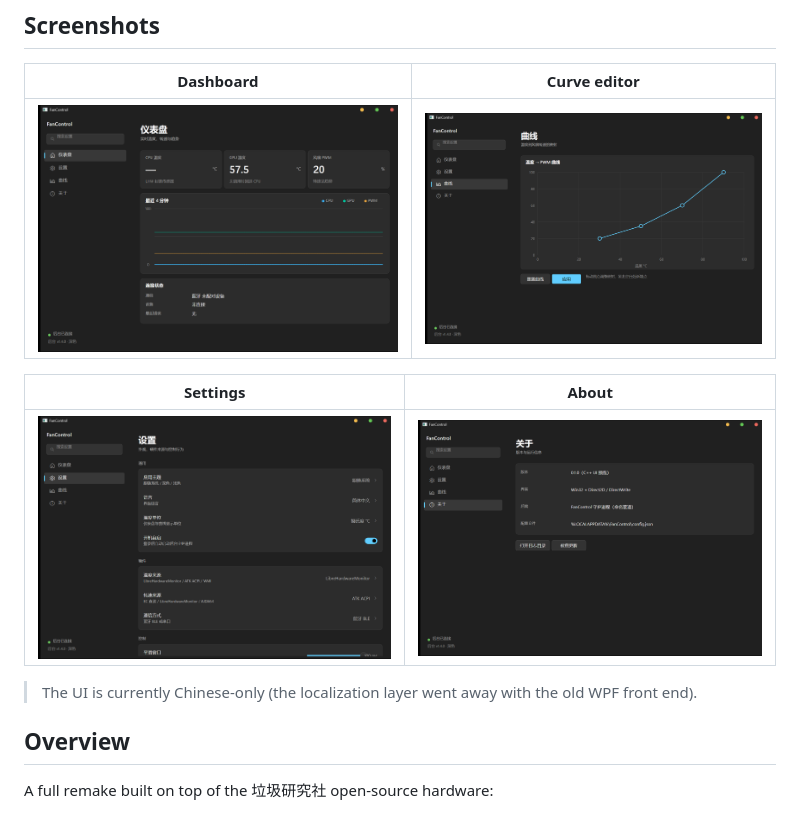
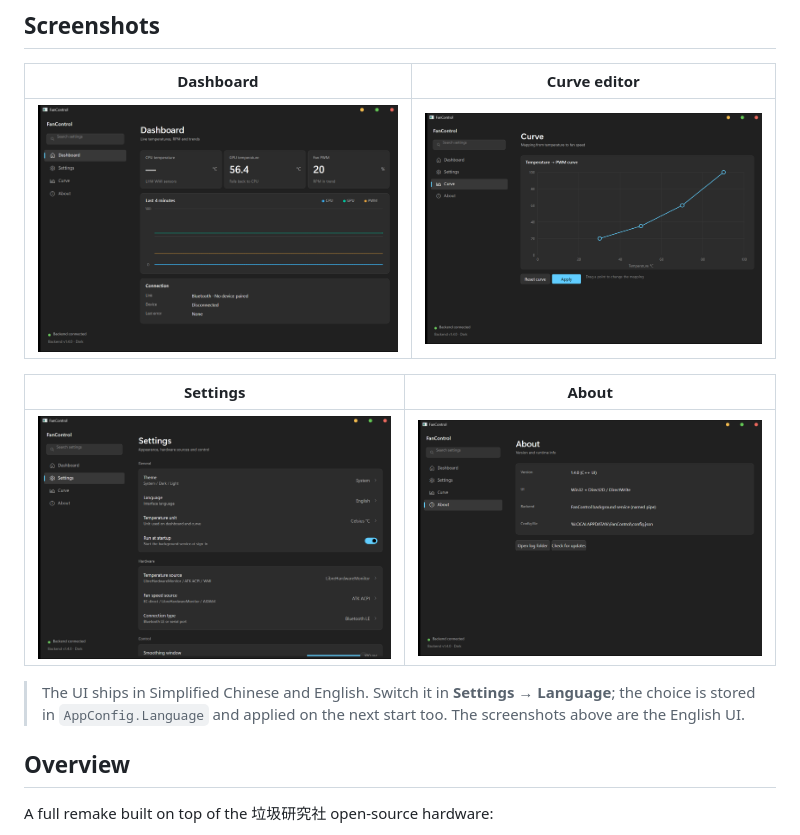
Before and after one commit to Anlerway/Bluetooth-FanControl, a Markdown page: README.en.md, the part around the change. Rendered like a GitHub page; pictures changed too: screenshots/en1.png (added), screenshots/en2.png (added), screenshots/en3.png (added).

```diff
--- a/README.en.md
+++ b/README.en.md
@@ -20,13 +20,13 @@
 
 | Dashboard | Curve editor |
 | --- | --- |
-| ![Dashboard](screenshots/zh1.png) | ![Curve editor](screenshots/zh2.png) |
+| ![Dashboard](screenshots/en1.png) | ![Curve editor](screenshots/en2.png) |
 
 | Settings | About |
 | --- | --- |
-| ![Settings](screenshots/zh3.png) | ![About](screenshots/zh4.png) |
+| ![Settings](screenshots/en3.png) | ![About](screenshots/en4.png) |
 
-> The UI is currently Chinese-only (the localization layer went away with the old WPF front end).
+> The UI ships in Simplified Chinese and English. Switch it in **Settings → Language**; the choice is stored in `AppConfig.Language` and applied on the next start too. The screenshots above are the English UI.
 
 ## Overview
 
```
Also changed, not shown: README.md (+2 -0 lines), docs/ARCHITECTURE.md (+7 -0 lines), 6 other files.
